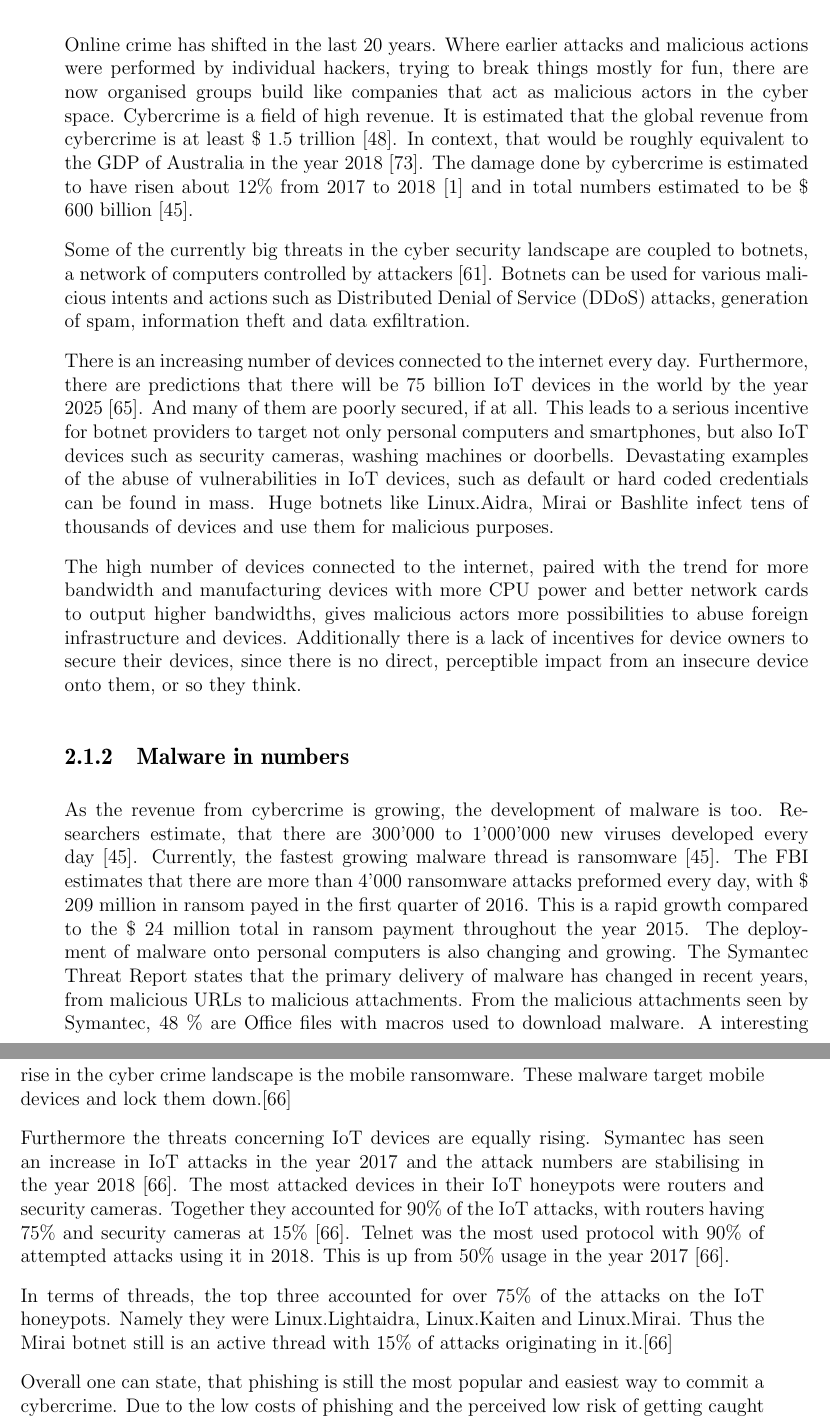
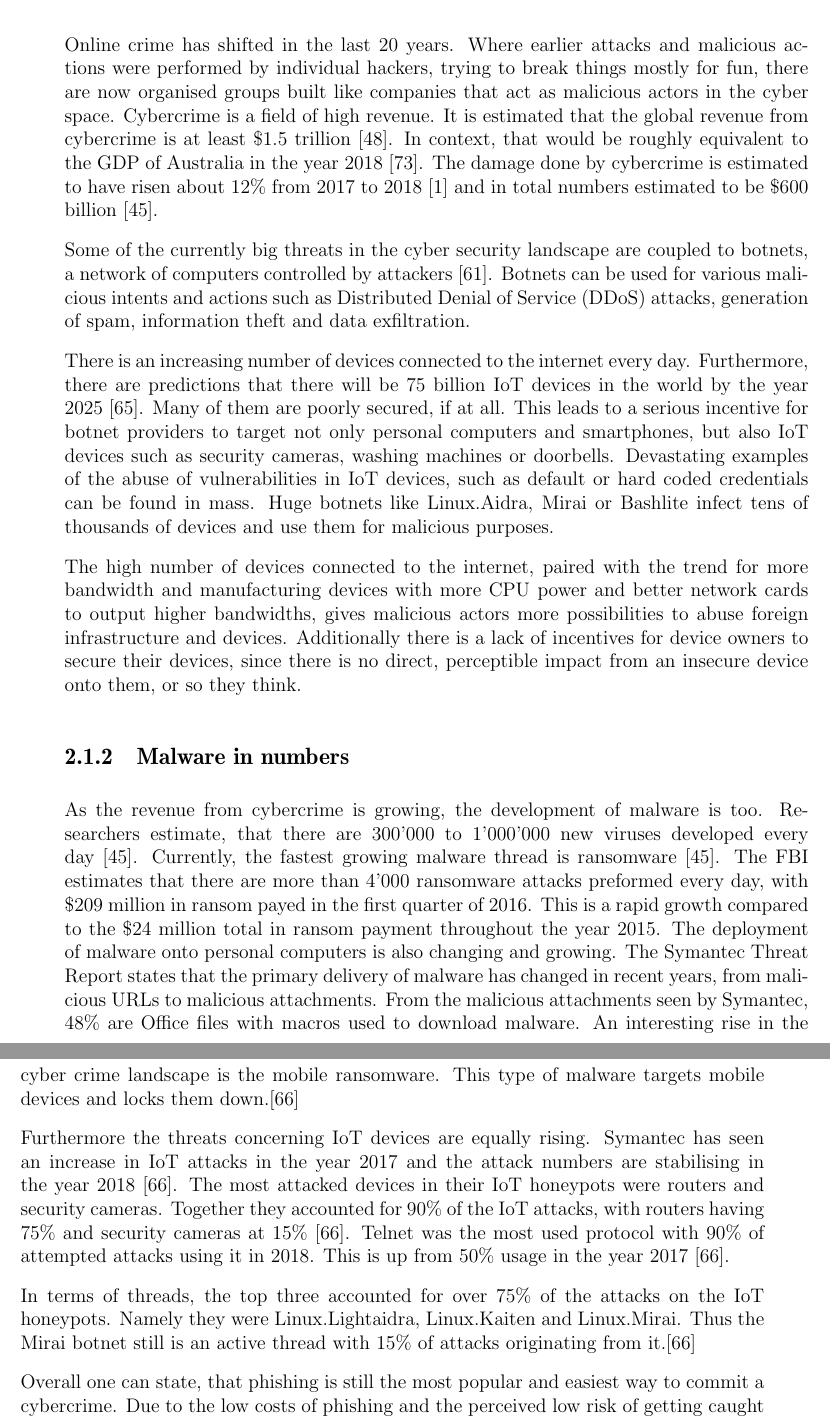
Before and after one commit to 3rd3yeTechGUY/InternetEconomicsReport, a LaTeX thesis (talk.tex, which reads Talk11/Seminar-Arbeit.tex): two parts of pages 11 and 12 of 47, joined at a grey line, cut so that both start at the same text. Compiled offline with pdfLaTeX.

Commit message:
1. Introduction

```diff
--- a/Talk11/Seminar-Arbeit.tex
+++ b/Talk11/Seminar-Arbeit.tex
@@ -26,18 +26,18 @@ To achieve this goal parties such as ISPs and IoT manufacturers have to contribu
 
 \subsection{Motivation}
 Online crime has shifted in the last 20 years.
-Where earlier attacks and malicious actions were performed by individual hackers, trying to break things mostly for fun, there are now organised groups build like companies that act as malicious actors in the cyber space.
+Where earlier attacks and malicious actions were performed by individual hackers, trying to break things mostly for fun, there are now organised groups built like companies that act as malicious actors in the cyber space.
 Cybercrime is a field of high revenue.
-It is estimated that the global revenue from cybercrime is at least \$ 1.5 trillion~\cite{McGuire18}.
+It is estimated that the global revenue from cybercrime is at least \$1.5 trillion~\cite{McGuire18}.
 In context, that would be roughly equivalent to the GDP of Australia in the year 2018~\cite{Worldbank19}.
-The damage done by cybercrime is estimated to have risen about 12\% from 2017 to 2018~\cite{Accenture17} and in total numbers estimated to be \$ 600 billion~\cite{McAfee18}.
+The damage done by cybercrime is estimated to have risen about 12\% from 2017 to 2018~\cite{Accenture17} and in total numbers estimated to be \$600 billion~\cite{McAfee18}.
 
 Some of the currently big threats in the cyber security landscape are coupled to botnets, a network of computers controlled by attackers~\cite{Putman}.
 Botnets can be used for various malicious intents and actions such as Distributed Denial of Service (DDoS) attacks, generation of spam, information theft and data exfiltration.
 
 There is an increasing number of devices connected to the internet every day.
 Furthermore, there are predictions that there will be 75 billion IoT devices in the world by the year 2025~\cite{Statista}.
-And many of them are poorly secured, if at all.
+Many of them are poorly secured, if at all.
 This leads to a serious incentive for botnet providers to target not only personal computers and smartphones, but also IoT devices such as security cameras, washing machines or doorbells.
 Devastating examples of the abuse of vulnerabilities in IoT devices, such as default or hard coded credentials can be found in mass.
 Huge botnets like Linux.Aidra, Mirai or Bashlite infect tens of thousands of devices and use them for malicious purposes.
@@ -49,13 +49,13 @@ Additionally there is a lack of incentives for device owners to secure their dev
 As the revenue from cybercrime is growing, the development of malware is too.
 Researchers estimate, that there are 300'000 to 1'000'000 new viruses developed every day~\cite{McAfee18}.
 Currently, the fastest growing malware thread is ransomware~\cite{McAfee18}.
-The FBI estimates that there are more than 4'000 ransomware attacks preformed every day, with \$ 209 million in ransom payed in the first quarter of 2016.
-This is a rapid growth compared to the \$ 24 million total in ransom payment throughout the year 2015.
+The FBI estimates that there are more than 4'000 ransomware attacks preformed every day, with \$209 million in ransom payed in the first quarter of 2016.
+This is a rapid growth compared to the \$24 million total in ransom payment throughout the year 2015.
 The deployment of malware onto personal computers is also changing and growing.
 The Symantec Threat Report states that the primary delivery of malware has changed in recent years, from malicious URLs to malicious attachments.
-From the malicious attachments seen by Symantec, 48 \% are Office files with macros used to download malware.
-A interesting rise in the cyber crime landscape is the mobile ransomware.
-These malware target mobile devices and lock them down.\cite{Symantec19}
+From the malicious attachments seen by Symantec, 48\% are Office files with macros used to download malware.
+An interesting rise in the cyber crime landscape is the mobile ransomware.
+This type of malware targets mobile devices and locks them down.\cite{Symantec19}
 
 Furthermore the threats concerning IoT devices are equally rising.
 Symantec has seen an increase in IoT attacks in the year 2017 and the attack numbers are stabilising in the year 2018~\cite{Symantec19}.
@@ -66,7 +66,7 @@ This is up from 50\% usage in the year 2017~\cite{Symantec19}.
 
 In terms of threads, the top three accounted for over 75\% of the attacks on the IoT honeypots.
 Namely they were Linux.Lightaidra, Linux.Kaiten and Linux.Mirai.
-Thus the Mirai botnet still is an active thread with 15\% of attacks originating in it.\cite{Symantec19}
+Thus the Mirai botnet still is an active thread with 15\% of attacks originating from it.\cite{Symantec19}
 
 Overall one can state, that phishing is still the most popular and easiest way to commit a cybercrime.
 Due to the low costs of phishing and the perceived low risk of getting caught phishing remains an attractive attack vector.\cite{McAfee18}
```
Also changed, not shown: Talk11/Seminar-Arbeit.tex (14 more changed lines).
